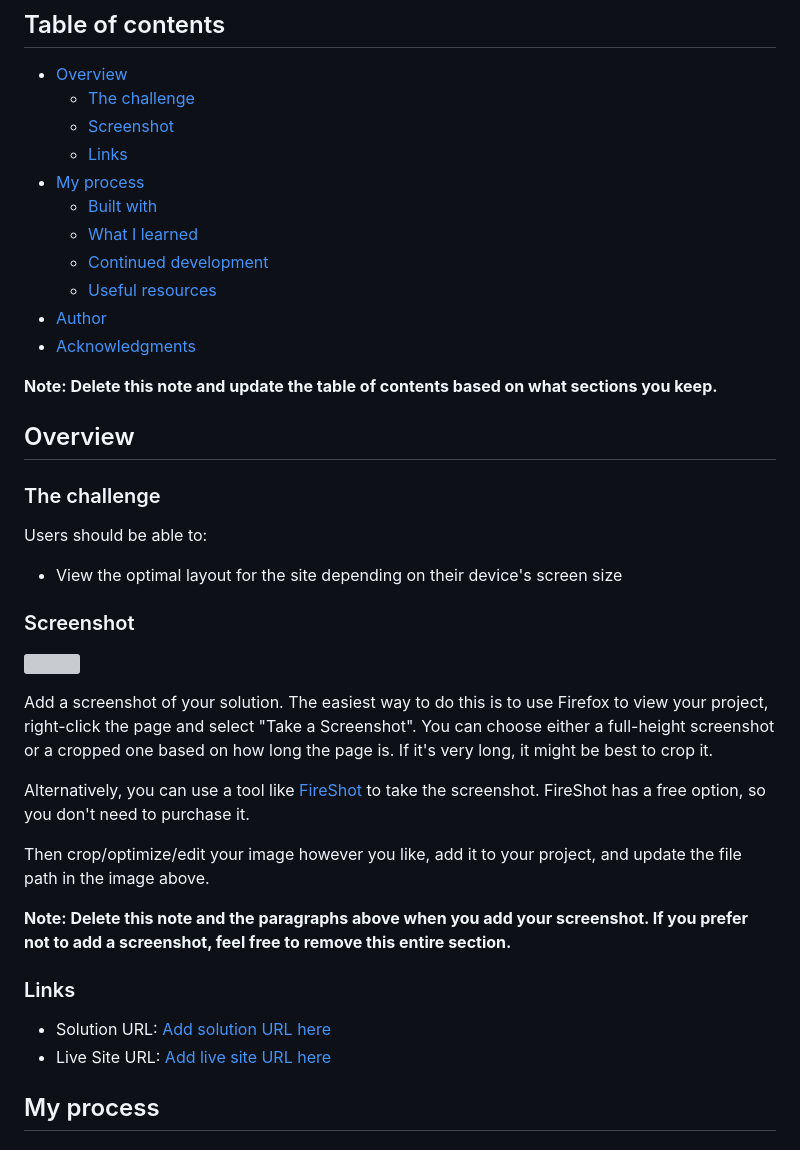
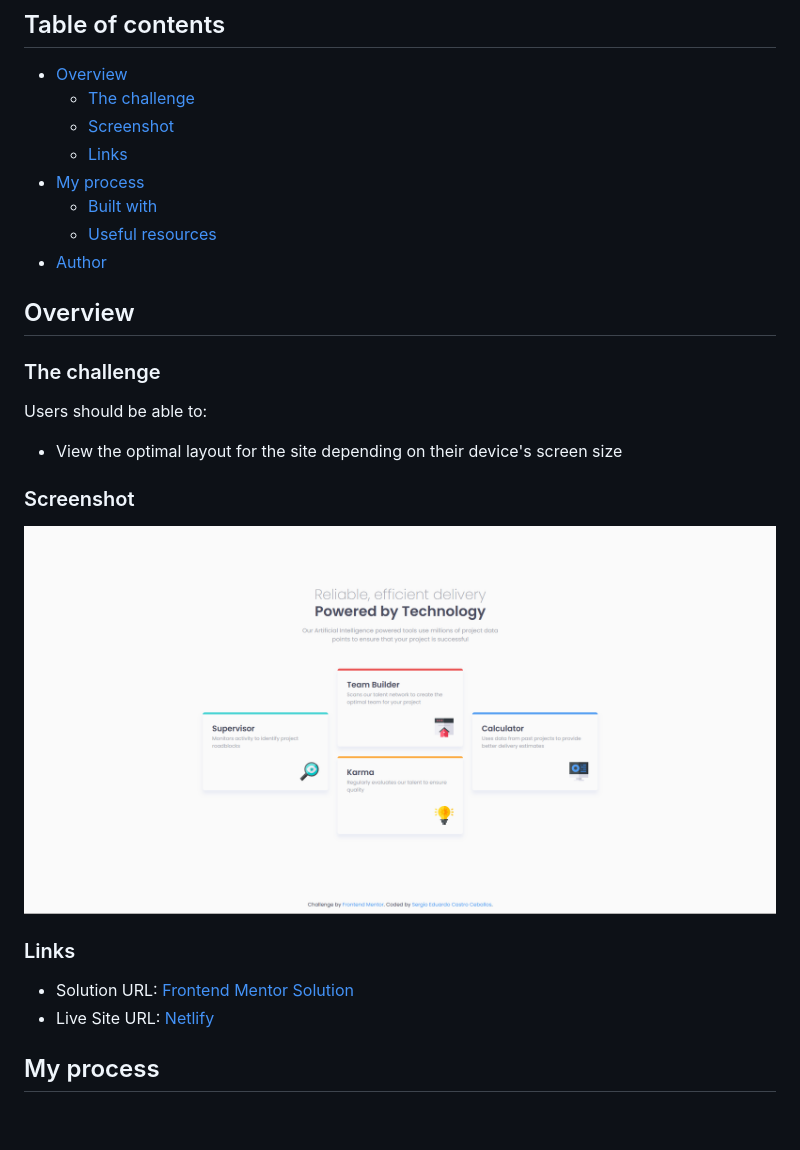
Before and after one commit to SergioCasCeb/four-card-feature-section, a Markdown page: README-template.md, the part around one of its changes. Rendered like a GitHub page; pictures changed too: solution-screenshot.png (added); blank space fills up the shorter version; grey boxes are pictures that could not be loaded.

```diff
--- a/README-template.md
+++ b/README-template.md
@@ -10,13 +10,8 @@ This is a solution to the [Four card feature section challenge on Frontend Mento
   - [Links](#links)
 - [My process](#my-process)
   - [Built with](#built-with)
-  - [What I learned](#what-i-learned)
-  - [Continued development](#continued-development)
   - [Useful resources](#useful-resources)
 - [Author](#author)
-- [Acknowledgments](#acknowledgments)
-
-**Note: Delete this note and update the table of contents based on what sections you keep.**
 
 ## Overview
 
@@ -28,20 +23,12 @@ Users should be able to:
 
 ### Screenshot
 
-![](./screenshot.jpg)
-
-Add a screenshot of your solution. The easiest way to do this is to use Firefox to view your project, right-click the page and select "Take a Screenshot". You can choose either a full-height screenshot or a cropped one based on how long the page is. If it's very long, it might be best to crop it.
-
-Alternatively, you can use a tool like [FireShot](https://getfireshot.com/) to take the screenshot. FireShot has a free option, so you don't need to purchase it.
-
-Then crop/optimize/edit your image however you like, add it to your project, and update the file path in the image above.
-
-**Note: Delete this note and the paragraphs above when you add your screenshot. If you prefer not to add a screenshot, feel free to remove this entire section.**
+![Solution screenshot](./solution-screenshot.png)
 
 ### Links
 
-- Solution URL: [Add solution URL here](https://your-solution-url.com)
-- Live Site URL: [Add live site URL here](https://your-live-site-url.com)
+- Solution URL: [Frontend Mentor Solution](https://your-solution-url.com)
+- Live Site URL: [Netlify](https://your-live-site-url.com)
 
 ## My process
 
```
Also changed, not shown: other parts of README-template.md (+8 -50 lines), 5 other files.
